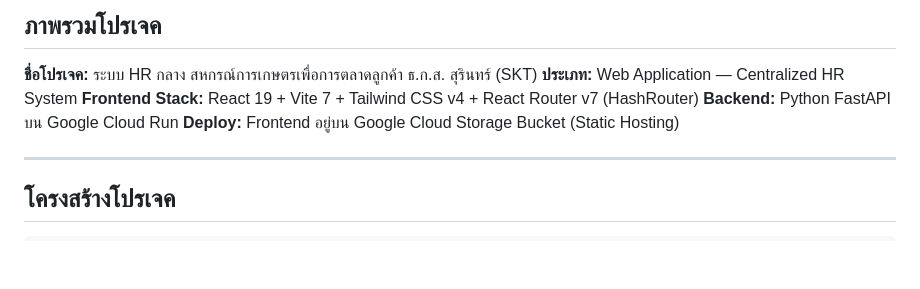
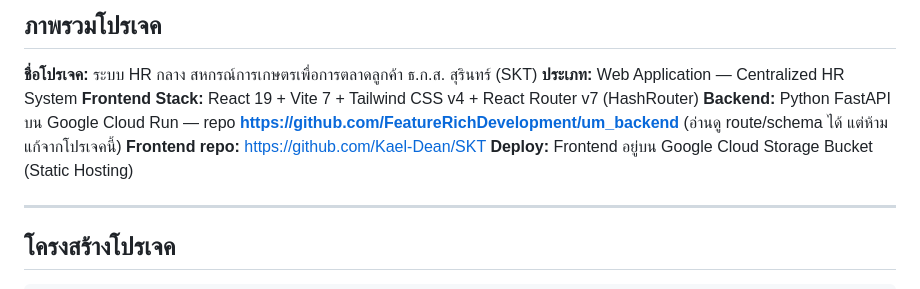
Before and after one commit to Kael-Dean/SKT, a Markdown page: CLAUDE.md, the part around the change. Rendered like a GitHub page; blank space fills up the shorter version.

Commit message:
docs: record backend repo (FeatureRichDevelopment/um_backend)
Co-Authored-By: Claude Opus 5.5 <noreply@anthropic.com>

```diff
--- a/CLAUDE.md
+++ b/CLAUDE.md
@@ -11,7 +11,8 @@
 **ชื่อโปรเจค:** ระบบ HR กลาง สหกรณ์การเกษตรเพื่อการตลาดลูกค้า ธ.ก.ส. สุรินทร์ (SKT)
 **ประเภท:** Web Application — Centralized HR System
 **Frontend Stack:** React 19 + Vite 7 + Tailwind CSS v4 + React Router v7 (HashRouter)
-**Backend:** Python FastAPI บน Google Cloud Run
+**Backend:** Python FastAPI บน Google Cloud Run — repo **https://github.com/FeatureRichDevelopment/um_backend** (อ่านดู route/schema ได้ แต่ห้ามแก้จากโปรเจคนี้)
+**Frontend repo:** https://github.com/Kael-Dean/SKT
 **Deploy:** Frontend อยู่บน Google Cloud Storage Bucket (Static Hosting)
 
 ---
```
